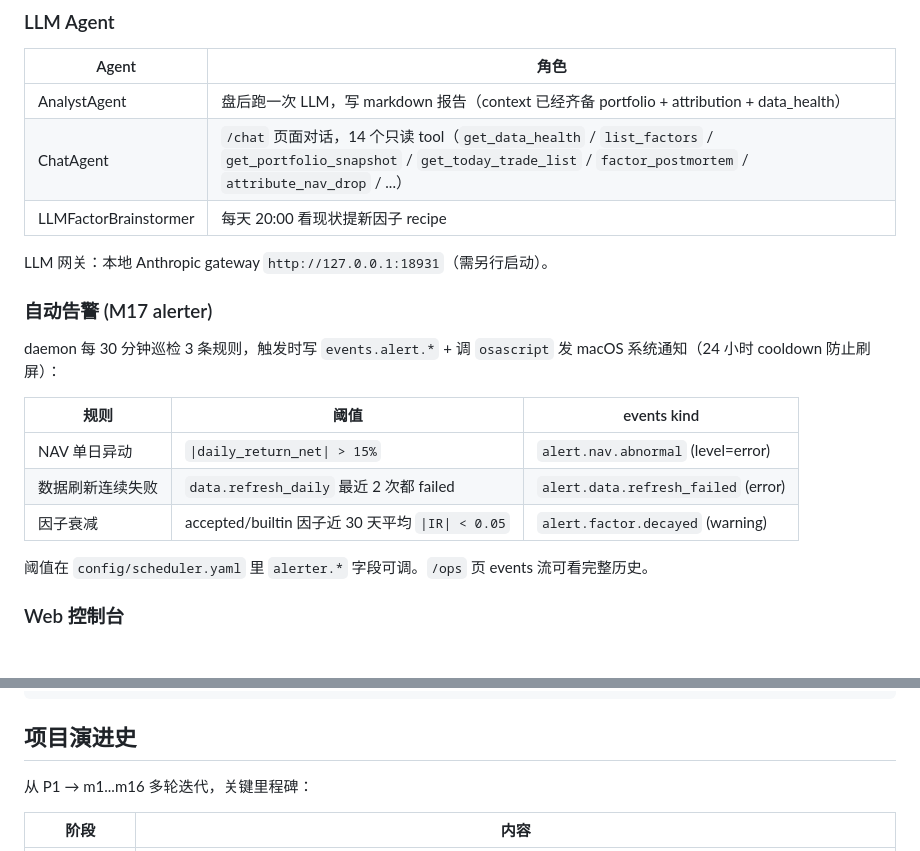
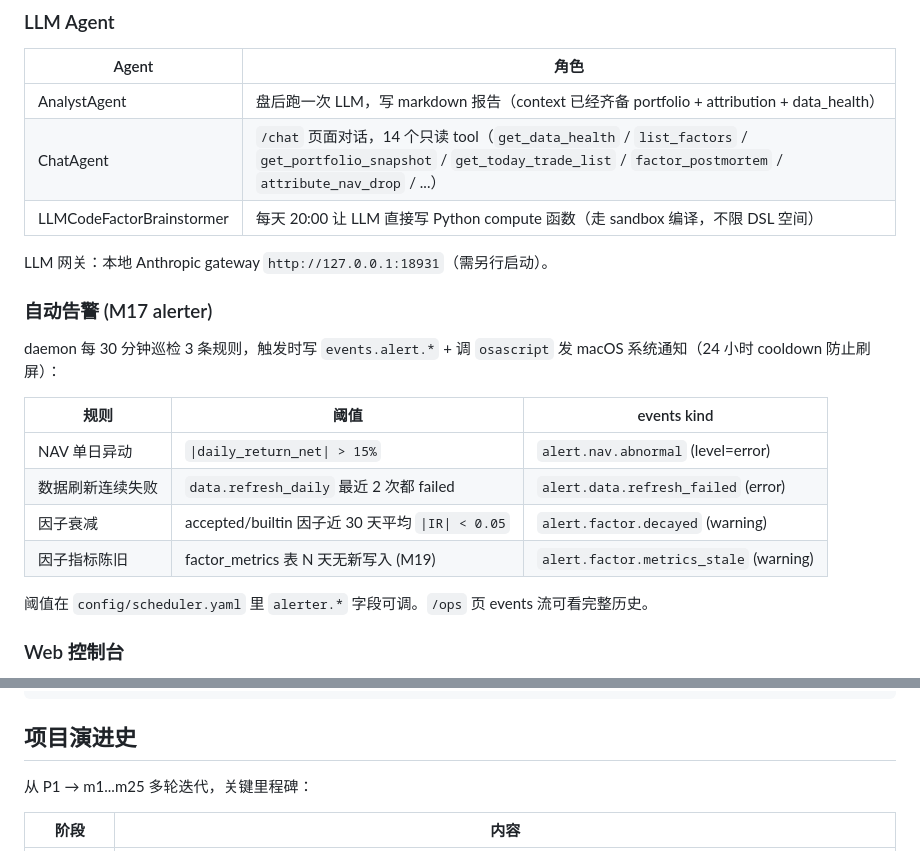
Before and after one commit to jing-ge/akq_agents, a Markdown page: README.md, 2 parts joined by grey strips. Drawn GitHub-style.

```diff
--- a/README.md
+++ b/README.md
@@ -188,7 +192,7 @@ python:    3.10.20
 |---|---|
 | AnalystAgent | 盘后跑一次 LLM，写 markdown 报告（context 已经齐备 portfolio + attribution + data_health） |
 | ChatAgent | `/chat` 页面对话，14 个只读 tool（`get_data_health` / `list_factors` / `get_portfolio_snapshot` / `get_today_trade_list` / `factor_postmortem` / `attribute_nav_drop` / ...） |
-| LLMFactorBrainstormer | 每天 20:00 看现状提新因子 recipe |
+| LLMCodeFactorBrainstormer | 每天 20:00 让 LLM 直接写 Python compute 函数（走 sandbox 编译，不限 DSL 空间） |
 
 LLM 网关：本地 Anthropic gateway `http://127.0.0.1:18931`（需另行启动）。
 
@@ -201,6 +205,7 @@ daemon 每 30 分钟巡检 3 条规则，触发时写 `events.alert.*` + 调 `os
 | NAV 单日异动 | `\|daily_return_net\| > 15%` | `alert.nav.abnormal` (level=error) |
 | 数据刷新连续失败 | `data.refresh_daily` 最近 2 次都 failed | `alert.data.refresh_failed` (error) |
 | 因子衰减 | accepted/builtin 因子近 30 天平均 `\|IR\| < 0.05` | `alert.factor.decayed` (warning) |
+| 因子指标陈旧 | factor_metrics 表 N 天无新写入 (M19) | `alert.factor.metrics_stale` (warning) |
 
 阈值在 `config/scheduler.yaml` 里 `alerter.*` 字段可调。`/ops` 页 events 流可看完整历史。
 
@@ -305,7 +319,7 @@ $PY -m ruff check src/ tests/                        # lint
 
 ## 项目演进史
 
-从 P1 → m1...m16 多轮迭代，关键里程碑：
+从 P1 → m1...m25 多轮迭代，关键里程碑：
 
 | 阶段 | 内容 |
 |---|---|
```
Also changed, not shown: other parts of README.md (+25 -8 lines).
